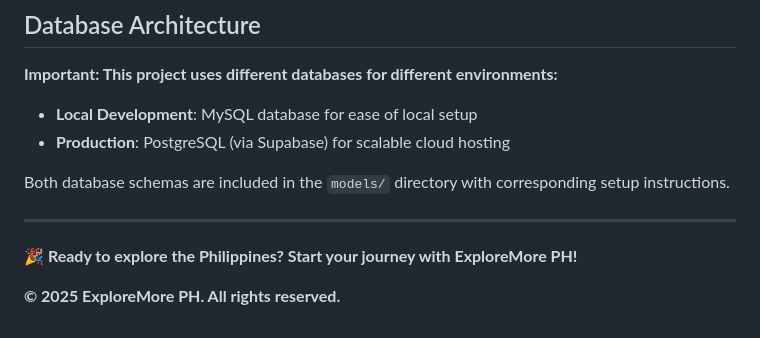
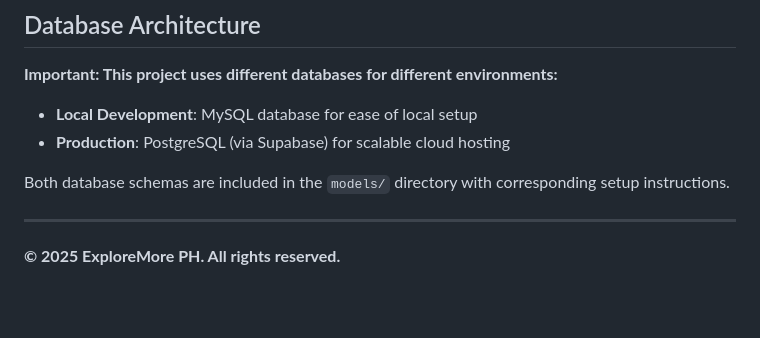
Before and after one commit to Ren-zee/exploremore, a Markdown page: README.md, the part around the change. Rendered like a GitHub page; blank space fills up the shorter version.

```diff
--- a/README.md
+++ b/README.md
@@ -322,6 +322,4 @@ Both database schemas are included in the `models/` directory with corresponding
 
 ---
 
-**🎉 Ready to explore the Philippines? Start your journey with ExploreMore PH!**
-
 **© 2025 ExploreMore PH. All rights reserved.**
```
